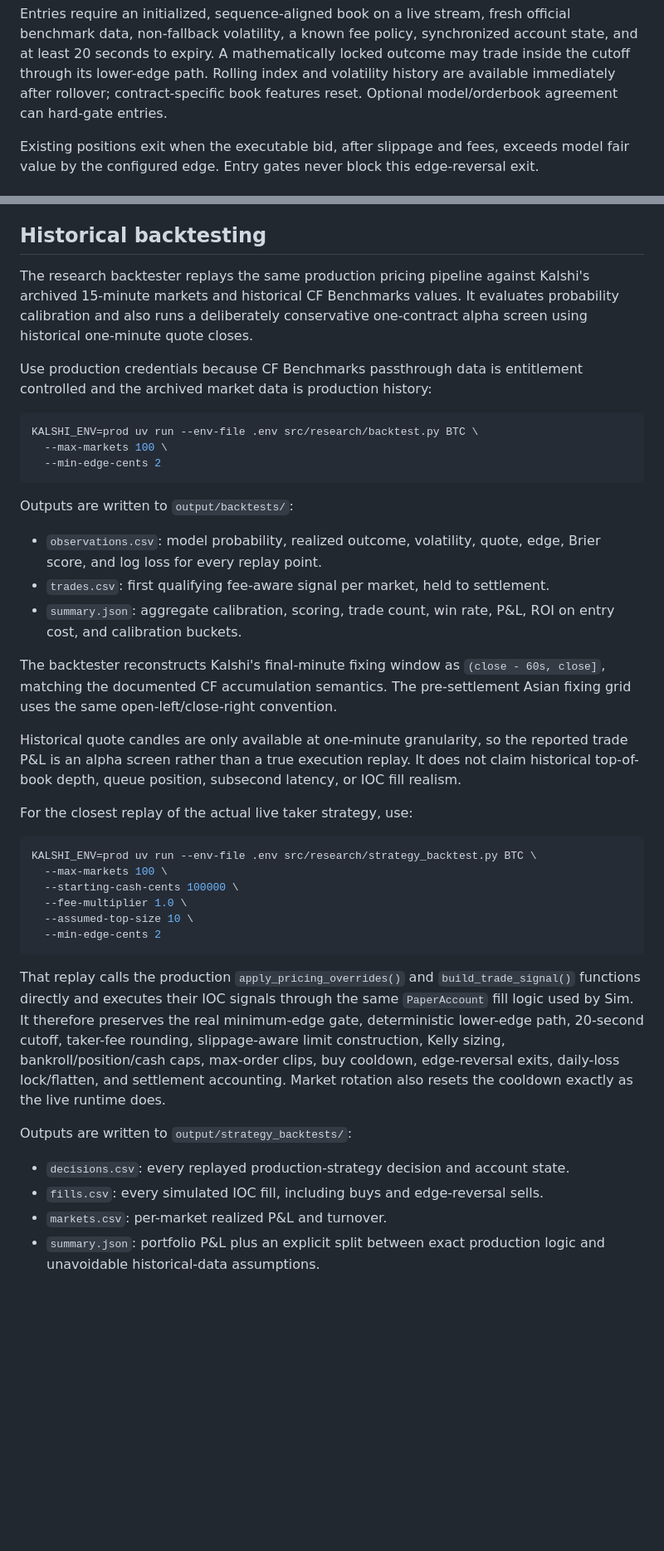
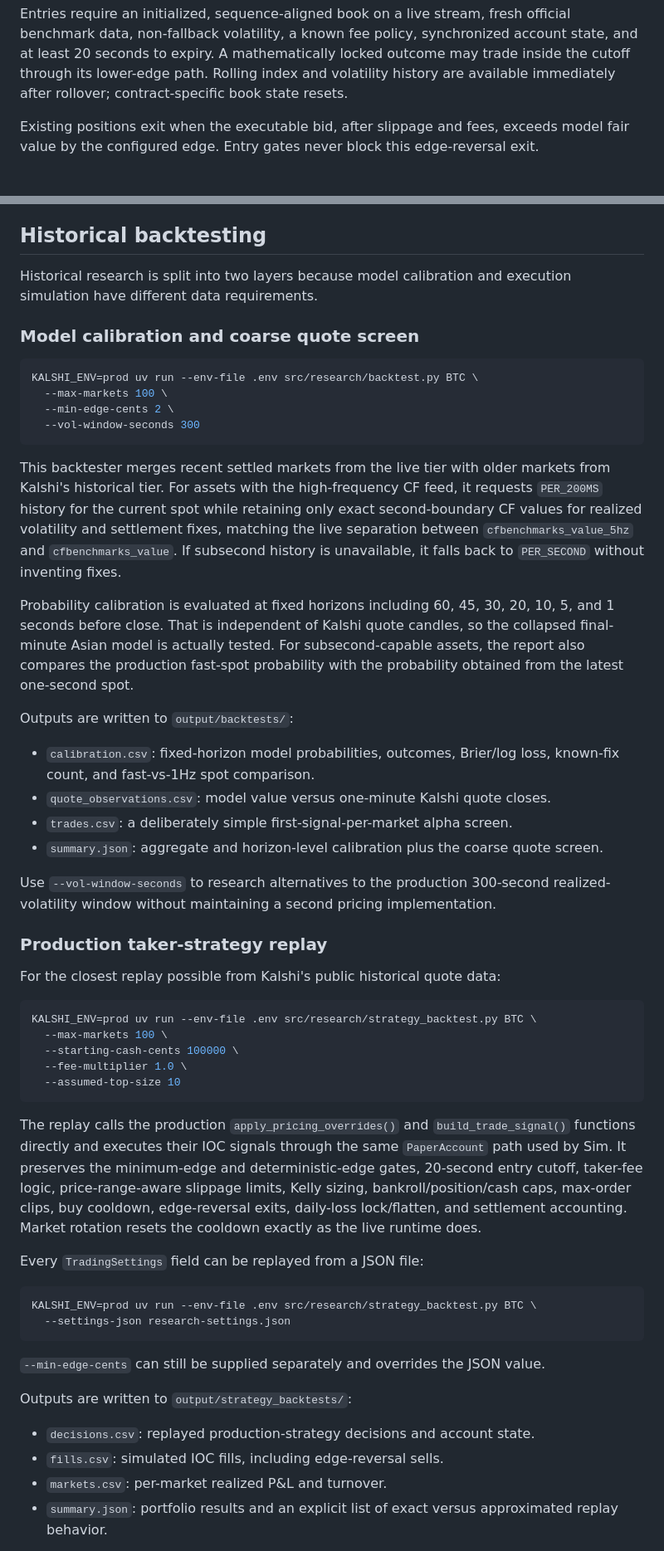
Before and after one commit to eshan327/kalshi-arb, a Markdown page: README.md, 2 parts joined by grey strips. Shown at 83% size. Rendered like a GitHub page; blank space fills up the shorter version.

Commit message:
Document audited backtesting semantics

````diff
--- a/README.md
+++ b/README.md
@@ -110,7 +110,7 @@ official benchmark data, non-fallback volatility, a known fee policy, synchroniz
 account state, and at least 20 seconds to expiry. A mathematically locked outcome may
 trade inside the cutoff through its lower-edge path. Rolling index and
 volatility history are available immediately after rollover; contract-specific
-book features reset. Optional model/orderbook agreement can hard-gate entries.
+book state resets.
 
 Existing positions exit when the executable bid, after slippage and fees,
 exceeds model fair value by the configured edge. Entry gates never block this
@@ -188,63 +188,80 @@ channels are not subscribed because this strategy does not use those products.
 
 ## Historical backtesting
 
-The research backtester replays the same production pricing pipeline against
-Kalshi's archived 15-minute markets and historical CF Benchmarks values. It
-evaluates probability calibration and also runs a deliberately conservative
-one-contract alpha screen using historical one-minute quote closes.
+Historical research is split into two layers because model calibration and
+execution simulation have different data requirements.
 
-Use production credentials because CF Benchmarks passthrough data is entitlement
-controlled and the archived market data is production history:
+### Model calibration and coarse quote screen
 
 ```bash
 KALSHI_ENV=prod uv run --env-file .env src/research/backtest.py BTC \
   --max-markets 100 \
-  --min-edge-cents 2
+  --min-edge-cents 2 \
+  --vol-window-seconds 300
 ```
+
+This backtester merges recent settled markets from the live tier with older
+markets from Kalshi's historical tier. For assets with the high-frequency CF
+feed, it requests `PER_200MS` history for the current spot while retaining only
+exact second-boundary CF values for realized volatility and settlement fixes,
+matching the live separation between `cfbenchmarks_value_5hz` and
+`cfbenchmarks_value`. If subsecond history is unavailable, it falls back to
+`PER_SECOND` without inventing fixes.
+
+Probability calibration is evaluated at fixed horizons including 60, 45, 30,
+20, 10, 5, and 1 seconds before close. That is independent of Kalshi quote
+candles, so the collapsed final-minute Asian model is actually tested. For
+subsecond-capable assets, the report also compares the production fast-spot
+probability with the probability obtained from the latest one-second spot.
 
 Outputs are written to `output/backtests/`:
 
-- `observations.csv`: model probability, realized outcome, volatility, quote,
-  edge, Brier score, and log loss for every replay point.
-- `trades.csv`: first qualifying fee-aware signal per market, held to settlement.
-- `summary.json`: aggregate calibration, scoring, trade count, win rate, P&L,
-  ROI on entry cost, and calibration buckets.
+- `calibration.csv`: fixed-horizon model probabilities, outcomes, Brier/log
+  loss, known-fix count, and fast-vs-1Hz spot comparison.
+- `quote_observations.csv`: model value versus one-minute Kalshi quote closes.
+- `trades.csv`: a deliberately simple first-signal-per-market alpha screen.
+- `summary.json`: aggregate and horizon-level calibration plus the coarse quote
+  screen.
 
-The backtester reconstructs Kalshi's final-minute fixing window as
-`(close - 60s, close]`, matching the documented CF accumulation semantics.
-The pre-settlement Asian fixing grid uses the same open-left/close-right
-convention.
+Use `--vol-window-seconds` to research alternatives to the production 300-second
+realized-volatility window without maintaining a second pricing implementation.
 
-Historical quote candles are only available at one-minute granularity, so the
-reported trade P&L is an alpha screen rather than a true execution replay. It
-does not claim historical top-of-book depth, queue position, subsecond latency,
-or IOC fill realism.
+### Production taker-strategy replay
 
-For the closest replay of the actual live taker strategy, use:
+For the closest replay possible from Kalshi's public historical quote data:
 
 ```bash
 KALSHI_ENV=prod uv run --env-file .env src/research/strategy_backtest.py BTC \
   --max-markets 100 \
   --starting-cash-cents 100000 \
   --fee-multiplier 1.0 \
-  --assumed-top-size 10 \
-  --min-edge-cents 2
+  --assumed-top-size 10
 ```
 
-That replay calls the production `apply_pricing_overrides()` and
-`build_trade_signal()` functions directly and executes their IOC signals through
-the same `PaperAccount` fill logic used by Sim. It therefore preserves the real
-minimum-edge gate, deterministic lower-edge path, 20-second cutoff, taker-fee
-rounding, slippage-aware limit construction, Kelly sizing, bankroll/position/cash
-caps, max-order clips, buy cooldown, edge-reversal exits, daily-loss lock/flatten,
-and settlement accounting. Market rotation also resets the cooldown exactly as
-the live runtime does.
+The replay calls the production `apply_pricing_overrides()` and
+`build_trade_signal()` functions directly and executes their IOC signals
+through the same `PaperAccount` path used by Sim. It preserves the minimum-edge
+and deterministic-edge gates, 20-second entry cutoff, taker-fee logic,
+price-range-aware slippage limits, Kelly sizing, bankroll/position/cash caps,
+max-order clips, buy cooldown, edge-reversal exits, daily-loss lock/flatten, and
+settlement accounting. Market rotation resets the cooldown exactly as the live
+runtime does.
+
+Every `TradingSettings` field can be replayed from a JSON file:
+
+```bash
+KALSHI_ENV=prod uv run --env-file .env src/research/strategy_backtest.py BTC \
+  --settings-json research-settings.json
+```
+
+`--min-edge-cents` can still be supplied separately and overrides the JSON
+value.
 
 Outputs are written to `output/strategy_backtests/`:
 
-- `decisions.csv`: every replayed production-strategy decision and account state.
-- `fills.csv`: every simulated IOC fill, including buys and edge-reversal sells.
+- `decisions.csv`: replayed production-strategy decisions and account state.
+- `fills.csv`: simulated IOC fills, including edge-reversal sells.
 - `markets.csv`: per-market realized P&L and turnover.
-- `summary.json`: portfolio P&L plus an explicit split between exact production
-  logic and unavoidable historical-data assumptions.
+- `summary.json`: portfolio results and an explicit list of exact versus
+  approximated replay behavior.
 
````
Also changed, not shown: other parts of README.md (+15 -10 lines).
